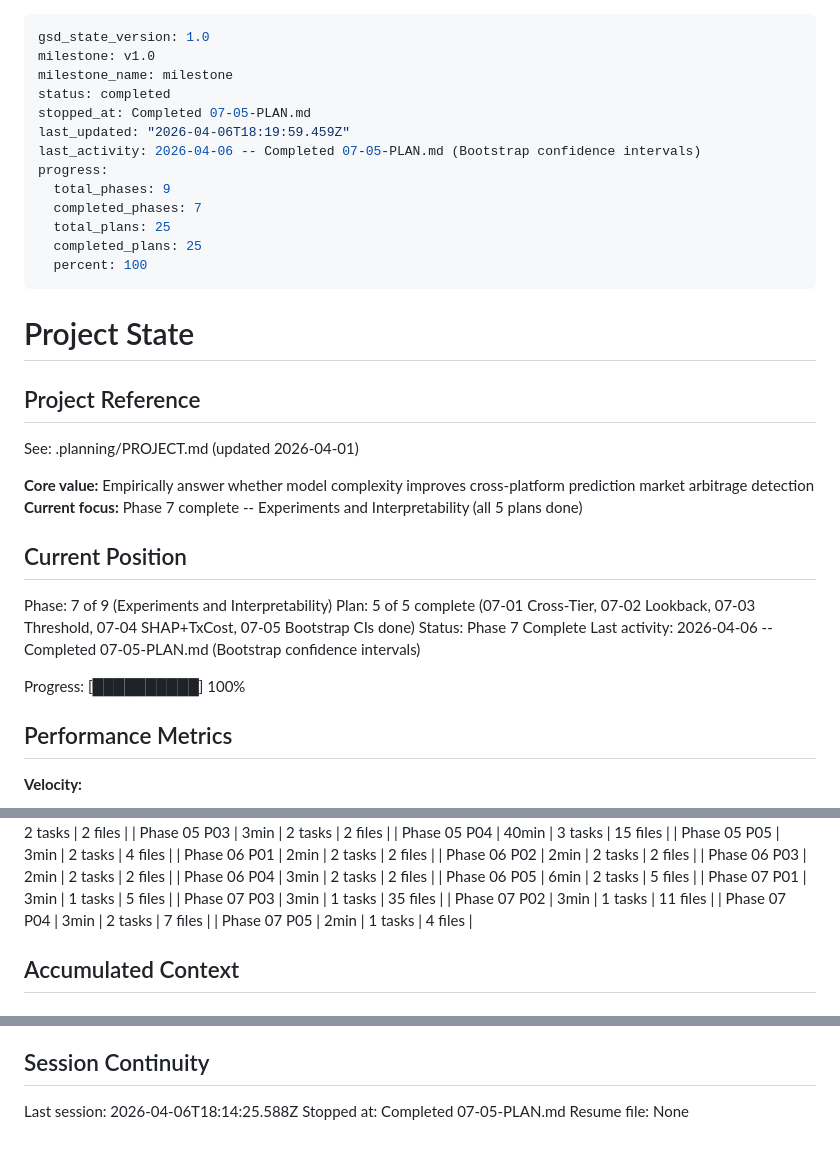
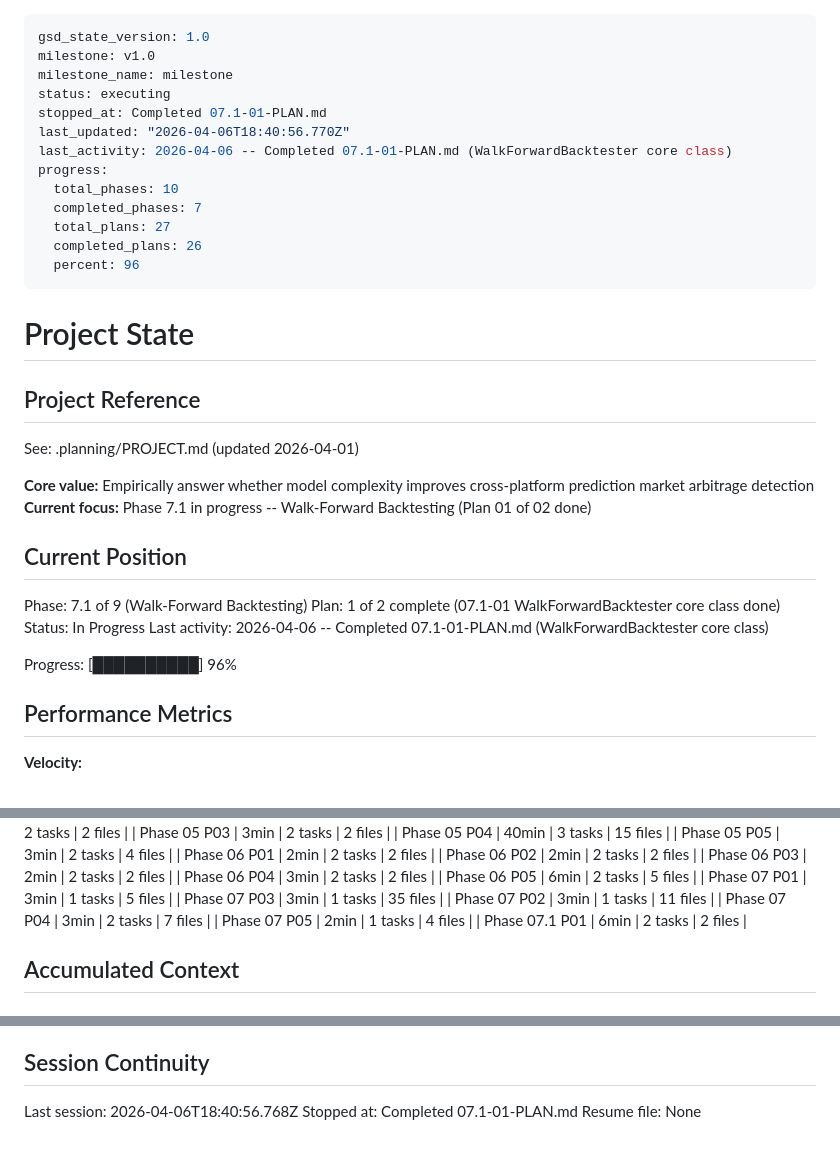
Before and after one commit to Iansabia/DS340-Project, a Markdown page: .planning/STATE.md, 3 parts joined by grey strips. Rendered like a GitHub page.

Commit message:
docs(07.1-01): complete WalkForwardBacktester plan
- SUMMARY.md with self-check PASSED
- STATE.md updated: Phase 7.1 Plan 1/2, 96% progress
- ROADMAP.md updated with plan progress

Co-Authored-By: Claude Opus 4.6 (1M context) <noreply@anthropic.com>

```diff
--- a/.planning/STATE.md
+++ b/.planning/STATE.md
@@ -2,16 +2,16 @@
 gsd_state_version: 1.0
 milestone: v1.0
 milestone_name: milestone
-status: completed
-stopped_at: Completed 07-05-PLAN.md
-last_updated: "2026-04-06T18:19:59.459Z"
-last_activity: 2026-04-06 -- Completed 07-05-PLAN.md (Bootstrap confidence intervals)
+status: executing
+stopped_at: Completed 07.1-01-PLAN.md
+last_updated: "2026-04-06T18:40:56.770Z"
+last_activity: 2026-04-06 -- Completed 07.1-01-PLAN.md (WalkForwardBacktester core class)
 progress:
-  total_phases: 9
+  total_phases: 10
   completed_phases: 7
-  total_plans: 25
-  completed_plans: 25
-  percent: 100
+  total_plans: 27
+  completed_plans: 26
+  percent: 96
 ---
 
 # Project State
@@ -21,16 +21,16 @@ progress:
 See: .planning/PROJECT.md (updated 2026-04-01)
 
 **Core value:** Empirically answer whether model complexity improves cross-platform prediction market arbitrage detection
-**Current focus:** Phase 7 complete -- Experiments and Interpretability (all 5 plans done)
+**Current focus:** Phase 7.1 in progress -- Walk-Forward Backtesting (Plan 01 of 02 done)
 
 ## Current Position
 
-Phase: 7 of 9 (Experiments and Interpretability)
-Plan: 5 of 5 complete (07-01 Cross-Tier, 07-02 Lookback, 07-03 Threshold, 07-04 SHAP+TxCost, 07-05 Bootstrap CIs done)
-Status: Phase 7 Complete
-Last activity: 2026-04-06 -- Completed 07-05-PLAN.md (Bootstrap confidence intervals)
+Phase: 7.1 of 9 (Walk-Forward Backtesting)
+Plan: 1 of 2 complete (07.1-01 WalkForwardBacktester core class done)
+Status: In Progress
+Last activity: 2026-04-06 -- Completed 07.1-01-PLAN.md (WalkForwardBacktester core class)
 
-Progress: [██████████] 100%
+Progress: [██████████] 96%
 
 ## Performance Metrics
 
@@ -74,6 +74,7 @@ Progress: [██████████] 100%
 | Phase 07 P02 | 3min | 1 tasks | 11 files |
 | Phase 07 P04 | 3min | 2 tasks | 7 files |
 | Phase 07 P05 | 2min | 1 tasks | 4 files |
+| Phase 07.1 P01 | 6min | 2 tasks | 2 files |
 
 ## Accumulated Context
 
@@ -157,6 +159,6 @@ None yet.
 
 ## Session Continuity
 
-Last session: 2026-04-06T18:14:25.588Z
-Stopped at: Completed 07-05-PLAN.md
+Last session: 2026-04-06T18:40:56.768Z
+Stopped at: Completed 07.1-01-PLAN.md
 Resume file: None
```
Also changed, not shown: other parts of .planning/STATE.md (+1 -0 lines), .planning/ROADMAP.md (+1 -1 lines), 1 other file.
